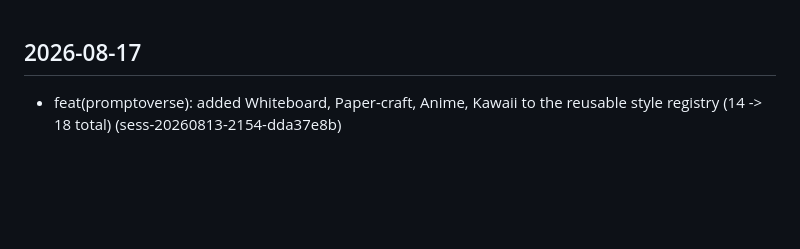
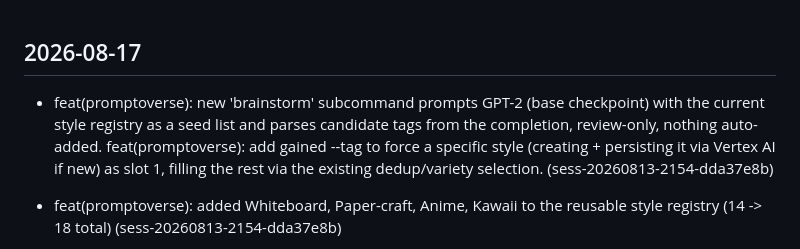
Before and after one commit to emilyspringerton/emily.cli, a Markdown page: CHANGELOG.md, the part around the change. Drawn GitHub-style; blank space fills up the shorter version.

Commit message:
changelog(emily.cli): feat(promptoverse): new 'brainstorm' subcommand prompts GPT…
Session: sess-20260813-2154-dda37e8b

```diff
--- a/CHANGELOG.md
+++ b/CHANGELOG.md
@@ -1,4 +1,5 @@
 ## 2026-08-17
+- feat(promptoverse): new 'brainstorm' subcommand prompts GPT-2 (base checkpoint) with the current style registry as a seed list and parses candidate tags from the completion, review-only, nothing auto-added. feat(promptoverse): add gained --tag <style> to force a specific style (creating + persisting it via Vertex AI if new) as slot 1, filling the rest via the existing dedup/variety selection. (sess-20260813-2154-dda37e8b)
 - feat(promptoverse): added Whiteboard, Paper-craft, Anime, Kawaii to the reusable style registry (14 -> 18 total) (sess-20260813-2154-dda37e8b)
 - feat(promptoverse): inter-request delay now grows +15s per successful request already made this run (capped +2m) on top of the 20s base, since API overload was still hitting around the 3rd-4th generation with a flat delay; cross-invocation backoff extra now applies to every gap in a run, not just the first request (sess-20260813-2154-dda37e8b)
 - feat(promptoverse): adaptive backoff persisted to EMILY/var/promptoverse-backoff.json -- drainQueue checks consecutive-failure history BEFORE its first request of a new run (not just between retries), waiting longer the more times in a row it's recently failed on API overload; --force skips the preemptive wait without disabling the bookkeeping (sess-20260813-2154-dda37e8b)
```
